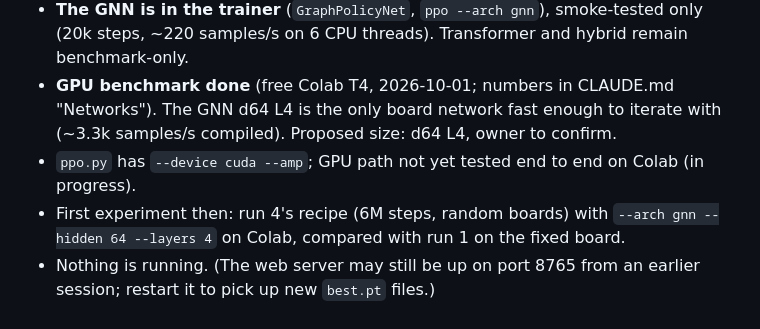
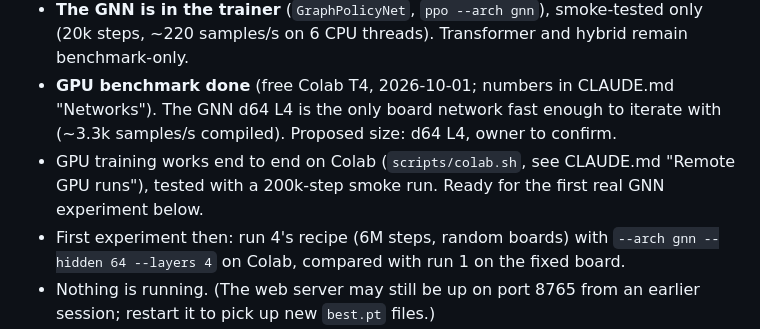
Before and after one commit to restachoc/catan, a Markdown page: claude/ONGOING.md, the part around the change. Drawn GitHub-style.

```diff
--- a/claude/ONGOING.md
+++ b/claude/ONGOING.md
@@ -14,7 +14,8 @@ short and current: delete items when they're done. Linked from [CLAUDE.md](../CL
   samples/s on 6 CPU threads). Transformer and hybrid remain benchmark-only.
 - **GPU benchmark done** (free Colab T4, 2026-10-01; numbers in CLAUDE.md "Networks"). The GNN d64 L4 is the
   only board network fast enough to iterate with (~3.3k samples/s compiled). Proposed size: d64 L4, owner to confirm.
-- `ppo.py` has `--device cuda --amp`; GPU path not yet tested end to end on Colab (in progress).
+- GPU training works end to end on Colab (`scripts/colab.sh`, see CLAUDE.md "Remote GPU runs"), tested with a
+  200k-step smoke run. Ready for the first real GNN experiment below.
 - First experiment then: run 4's recipe (6M steps, random boards) with `--arch gnn --hidden 64 --layers 4`
   on Colab, compared with run 1 on the fixed board.
 - Nothing is running. (The web server may still be up on port 8765 from an earlier session; restart it
```
Also changed, not shown: CLAUDE.md (+4 -3 lines).
